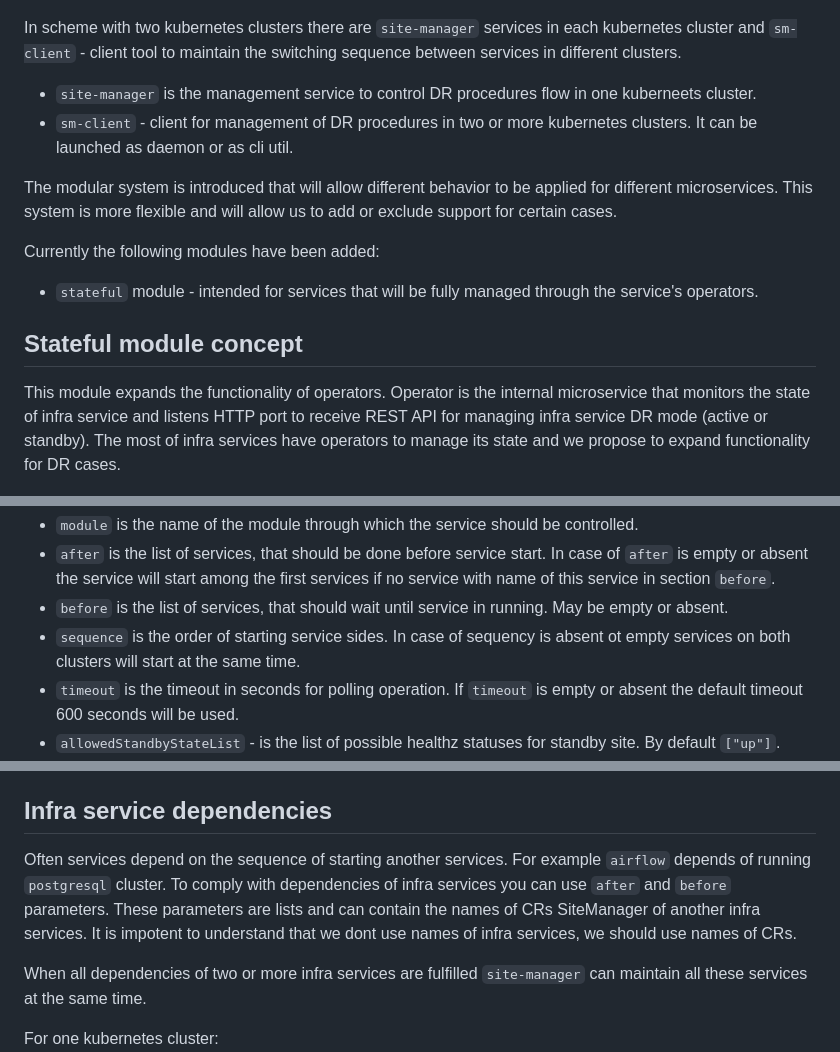
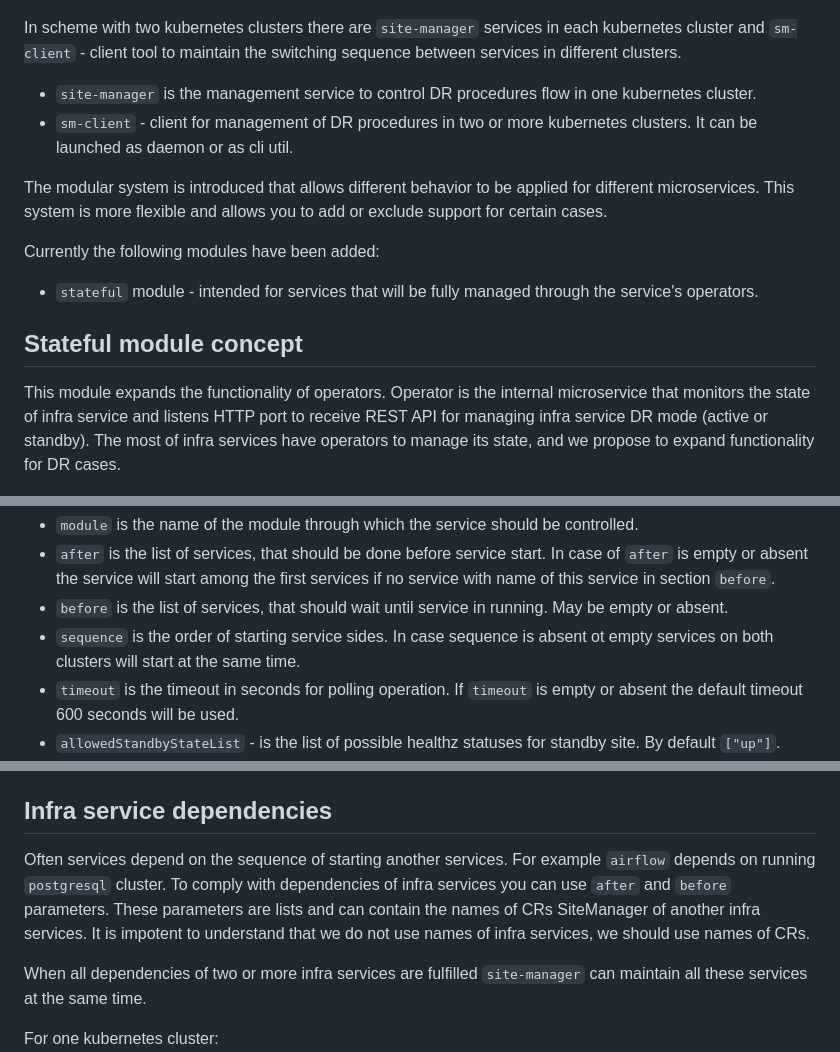
Before and after one commit to Netcracker/DRNavigator, a Markdown page: documentation/Architecture.md, 3 parts joined by grey strips. Drawn GitHub-style.

```diff
--- a/documentation/Architecture.md
+++ b/documentation/Architecture.md
@@ -32,10 +33,10 @@ Common scheme:
 
 In scheme with two kubernetes clusters there are `site-manager` services in each kubernetes cluster and `sm-client` - client tool to maintain the switching sequence between services in different clusters.
 
- - `site-manager` is the management service to control DR procedures flow in one kuberneets cluster.
+ - `site-manager` is the management service to control DR procedures flow in one kubernetes cluster.
  - `sm-client` - client for management of DR procedures in two or more kubernetes clusters. It can be launched as daemon or as cli util.
 
-The modular system is introduced that will allow different behavior to be applied for different microservices. This system is more flexible and will allow us to add or exclude support for certain cases.
+The modular system is introduced that allows different behavior to be applied for different microservices. This system is more flexible and allows you to add or exclude support for certain cases.
 
 Currently the following modules have been added:
 
@@ -43,7 +44,7 @@ Currently the following modules have been added:
 
 ## Stateful module concept
 
-This module expands the functionality of operators. Operator is the internal microservice that monitors the state of infra service and listens HTTP port to receive REST API for managing infra service DR mode (active or standby). The most of infra services have operators to manage its state and we propose to expand functionality for DR cases.
+This module expands the functionality of operators. Operator is the internal microservice that monitors the state of infra service and listens HTTP port to receive REST API for managing infra service DR mode (active or standby). The most of infra services have operators to manage its state, and we propose to expand functionality for DR cases.
 
 ![](/documentation/images/site-manager-PG-service-with-CR-new.png)
 
@@ -81,7 +82,7 @@ where:
   - `module` is the name of the module through which the service should be controlled.
   - `after` is the list of services, that should be done before service start. In case of `after` is empty or absent the service will start among the first services if no service with name of this service in section `before`.
   - `before` is the list of services, that should wait until service in running. May be empty or absent.
-  - `sequence` is the order of starting service sides. In case of sequency is absent ot empty services on both clusters will start at the same time.
+  - `sequence` is the order of starting service sides. In case sequence is absent ot empty services on both clusters will start at the same time.
   - `timeout` is the timeout in seconds for polling operation. If `timeout` is empty or absent the default timeout 600 seconds will be used.
   - `allowedStandbyStateList` - is the list of possible healthz statuses for standby site. By default `["up"]`.
   - `serviceEndpoint` is the URL to access the operator inside kubernetes cluster.
@@ -129,7 +130,7 @@ Some services need different order. In case of infra service does not need to fo
 
 ## Infra service dependencies
 
-Often services depend on the sequence of starting another services. For example `airflow` depends of running `postgresql` cluster. To comply with dependencies of infra services you can use `after` and `before` parameters. These parameters are lists and can contain the names of CRs SiteManager of another infra services. It is impotent to understand that we dont use names of infra services, we should use names of CRs.
+Often services depend on the sequence of starting another services. For example `airflow` depends on running `postgresql` cluster. To comply with dependencies of infra services you can use `after` and `before` parameters. These parameters are lists and can contain the names of CRs SiteManager of another infra services. It is impotent to understand that we do not use names of infra services, we should use names of CRs.
 
 When all dependencies of two or more infra services are fulfilled `site-manager` can maintain all these services at the same time.
 
```
Also changed, not shown: other parts of documentation/Architecture.md (+116 -18 lines), documentation/images/site-manager-SM-new-arch-3.png (added), 1 other file.
